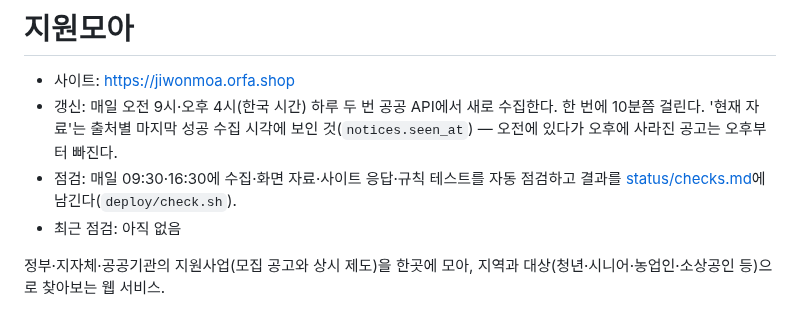
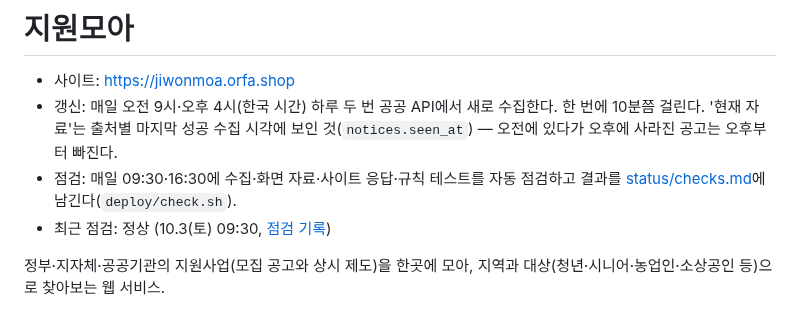
Before and after one commit to Dj-Lee2/jiwonmoa, a Markdown page: README.md, the part around the change. Drawn GitHub-style.

```diff
--- a/README.md
+++ b/README.md
@@ -4,7 +4,7 @@
 - 갱신: 매일 오전 9시·오후 4시(한국 시간) 하루 두 번 공공 API에서 새로 수집한다. 한 번에 10분쯤 걸린다.
   '현재 자료'는 출처별 마지막 성공 수집 시각에 보인 것(`notices.seen_at`) — 오전에 있다가 오후에 사라진 공고는 오후부터 빠진다.
 - 점검: 매일 09:30·16:30에 수집·화면 자료·사이트 응답·규칙 테스트를 자동 점검하고 결과를 [status/checks.md](status/checks.md)에 남긴다(`deploy/check.sh`).
-- 최근 점검: 아직 없음
+- 최근 점검: 정상 (10.3(토) 09:30, [점검 기록](status/checks.md))
 
 정부·지자체·공공기관의 지원사업(모집 공고와 상시 제도)을 한곳에 모아, 지역과 대상(청년·시니어·농업인·소상공인 등)으로 찾아보는 웹 서비스.
 
```
Also changed, not shown: status/checks.md (added, +7 -0 lines).
